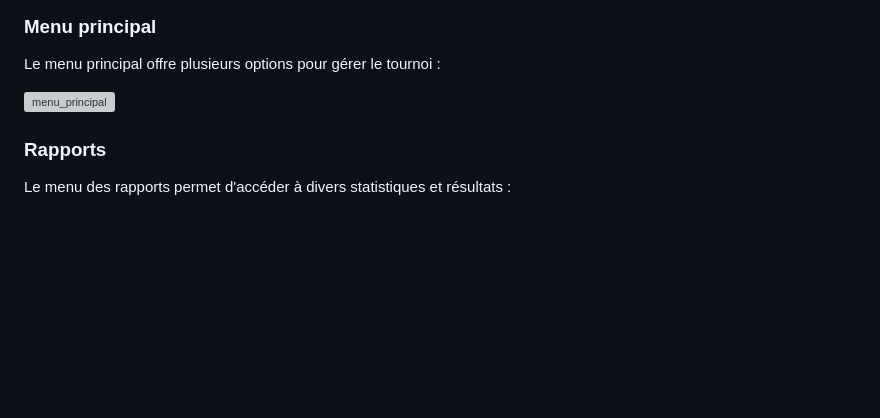
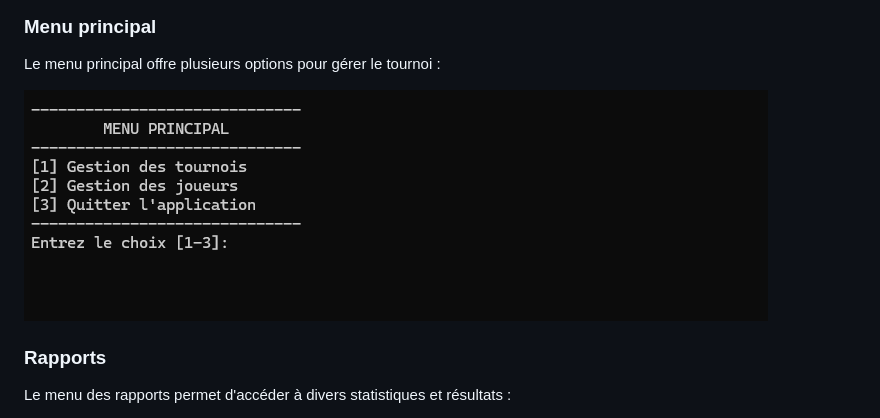
Before and after one commit to hericlibong/ChessTournamentAppManagment, a Markdown page: README.md, the part around the change. Rendered like a GitHub page; pictures changed too: media/menu_principal.png (added); blank space fills up the shorter version; grey boxes are pictures that could not be loaded.

```diff
--- a/README.md
+++ b/README.md
@@ -83,7 +83,7 @@ Ouvrir `index` dans le dossier `flake-report`
 
 Le menu principal offre plusieurs options pour gérer le tournoi :
 
-![menu_principal](menu_principal.png)
+![menu_principal](media/menu_principal.png)
 
 ### Rapports
 
```
Also changed, not shown: 1 other file.
